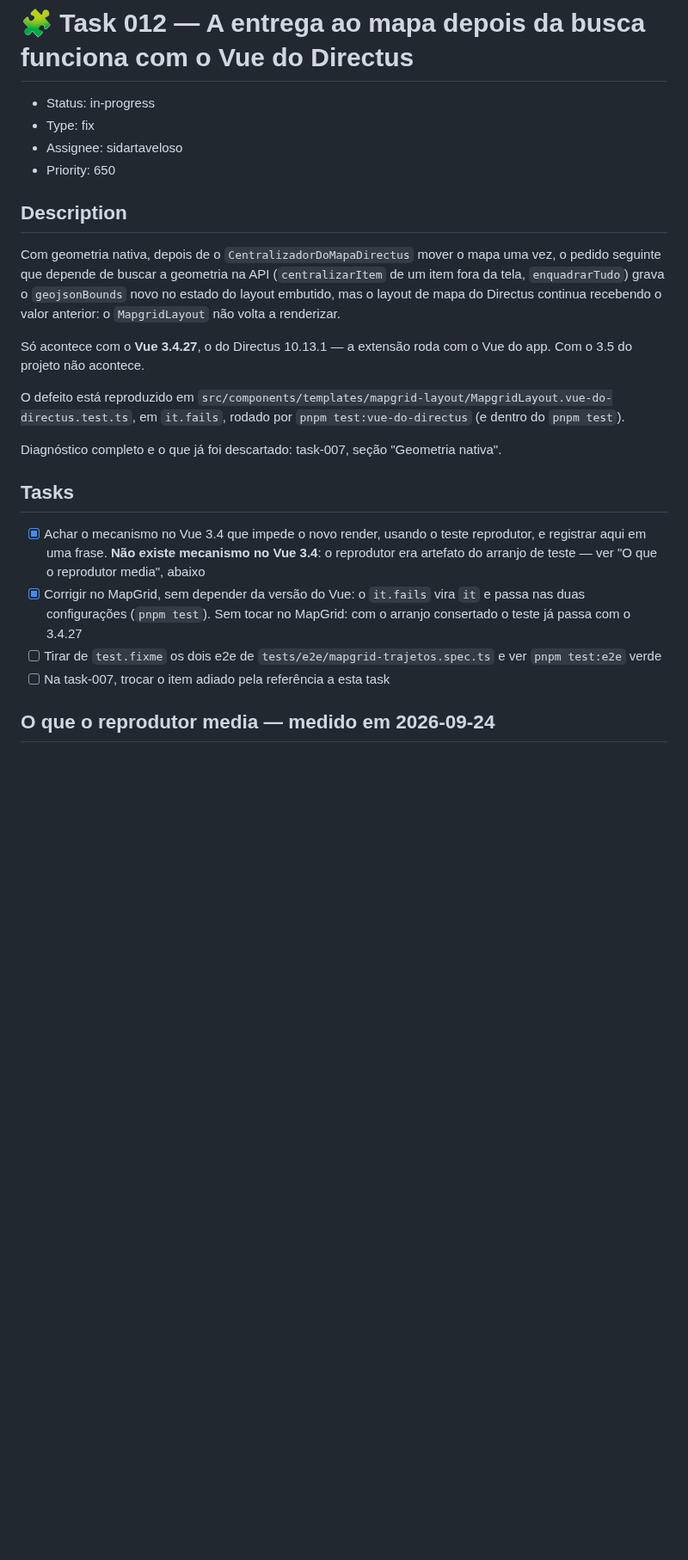
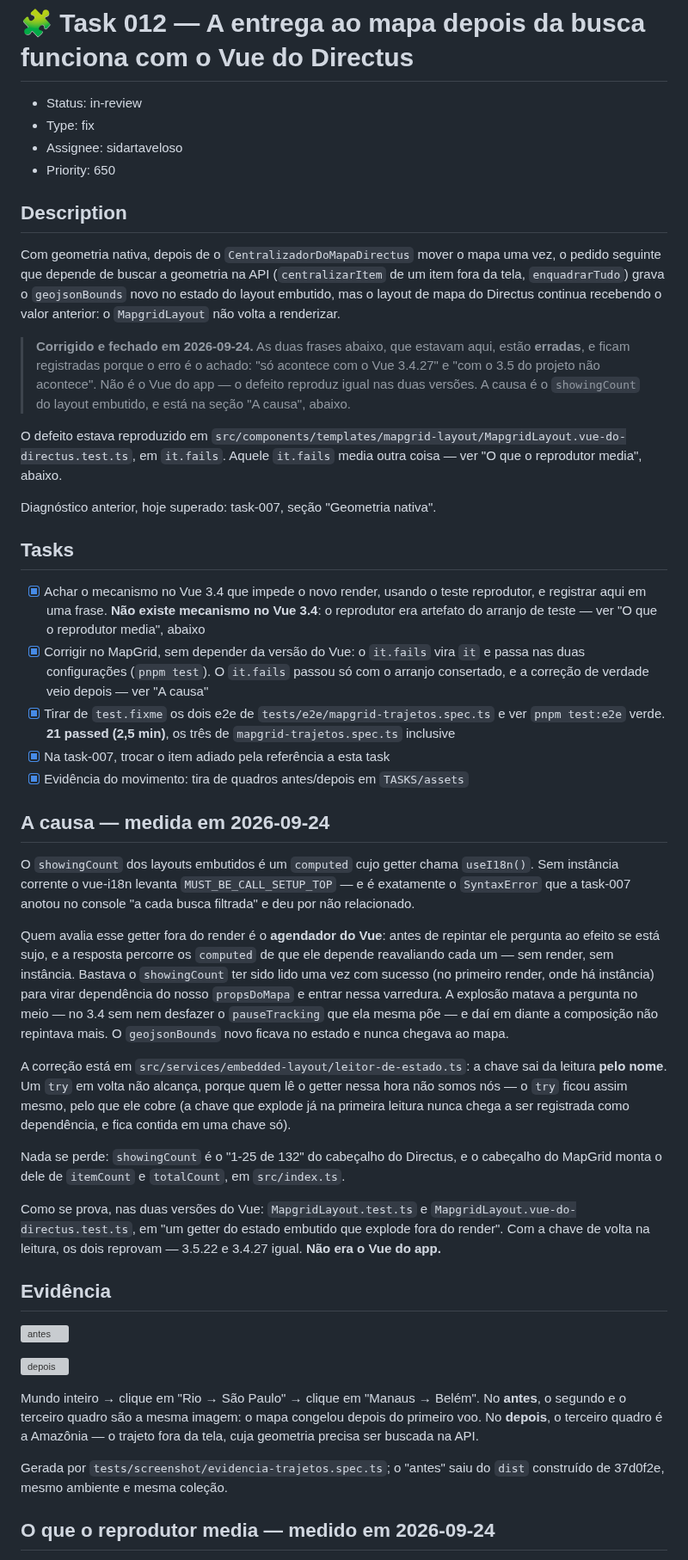
Before and after one commit to devix-tecnologia/directus-extension-mapgrid, a Markdown page: TASKS/task-012-a-entrega-ao-mapa-depois-da-busca-funciona-com-o-vue-do-directus.md, the part around one of its changes. Shown at 86% size. GitHub-like rendering; blank space fills up the shorter version; grey boxes are pictures that could not be loaded.

Commit message:
docs(TASKS): task-012 - mark as ready for review [skip ci]

```diff
--- a/TASKS/task-012-a-entrega-ao-mapa-depois-da-busca-funciona-com-o-vue-do-directus.md
+++ b/TASKS/task-012-a-entrega-ao-mapa-depois-da-busca-funciona-com-o-vue-do-directus.md
@@ -1,6 +1,6 @@
 # 🧩 Task 012 — A entrega ao mapa depois da busca funciona com o Vue do Directus
 
-- Status: in-progress
+- Status: in-review
 - Type: fix
 - Assignee: sidartaveloso
 - Priority: 650
@@ -14,15 +14,18 @@ vez, o pedido seguinte que depende de buscar a geometria na API
 Directus continua recebendo o valor anterior: o `MapgridLayout` não volta a
 renderizar.
 
-Só acontece com o **Vue 3.4.27**, o do Directus 10.13.1 — a extensão roda com o
-Vue do app. Com o 3.5 do projeto não acontece.
+> **Corrigido e fechado em 2026-09-24.** As duas frases abaixo, que estavam
+> aqui, estão **erradas**, e ficam registradas porque o erro é o achado: "só
+> acontece com o Vue 3.4.27" e "com o 3.5 do projeto não acontece". Não é o Vue
+> do app — o defeito reproduz igual nas duas versões. A causa é o
+> `showingCount` do layout embutido, e está na seção "A causa", abaixo.
 
-O defeito está reproduzido em
+O defeito estava reproduzido em
 `src/components/templates/mapgrid-layout/MapgridLayout.vue-do-directus.test.ts`,
-em `it.fails`, rodado por `pnpm test:vue-do-directus` (e dentro do `pnpm test`).
+em `it.fails`. Aquele `it.fails` media outra coisa — ver "O que o reprodutor
+media", abaixo.
 
-Diagnóstico completo e o que já foi descartado: task-007, seção "Geometria
-nativa".
+Diagnóstico anterior, hoje superado: task-007, seção "Geometria nativa".
 
 ## Tasks
 <!-- [x] feito · [ ] em aberto · [ ] ... — adiado: <razão> para o que se decidiu não fazer -->
@@ -31,11 +34,58 @@ nativa".
       3.4**: o reprodutor era artefato do arranjo de teste — ver "O que o
       reprodutor media", abaixo
 - [x] Corrigir no MapGrid, sem depender da versão do Vue: o `it.fails` vira `it`
-      e passa nas duas configurações (`pnpm test`). Sem tocar no MapGrid: com o
-      arranjo consertado o teste já passa com o 3.4.27
-- [ ] Tirar de `test.fixme` os dois e2e de `tests/e2e/mapgrid-trajetos.spec.ts`
-      e ver `pnpm test:e2e` verde
-- [ ] Na task-007, trocar o item adiado pela referência a esta task
+      e passa nas duas configurações (`pnpm test`). O `it.fails` passou só com o
+      arranjo consertado, e a correção de verdade veio depois — ver "A causa"
+- [x] Tirar de `test.fixme` os dois e2e de `tests/e2e/mapgrid-trajetos.spec.ts`
+      e ver `pnpm test:e2e` verde. **21 passed (2,5 min)**, os três de
+      `mapgrid-trajetos.spec.ts` inclusive
+- [x] Na task-007, trocar o item adiado pela referência a esta task
+- [x] Evidência do movimento: tira de quadros antes/depois em `TASKS/assets`
+
+## A causa — medida em 2026-09-24
+
+O `showingCount` dos layouts embutidos é um `computed` cujo getter chama
+`useI18n()`. Sem instância corrente o vue-i18n levanta `MUST_BE_CALL_SETUP_TOP`
+— e é exatamente o `SyntaxError` que a task-007 anotou no console "a cada busca
+filtrada" e deu por não relacionado.
+
+Quem avalia esse getter fora do render é o **agendador do Vue**: antes de
+repintar ele pergunta ao efeito se está sujo, e a resposta percorre os
+`computed` de que ele depende reavaliando cada um — sem render, sem instância.
+Bastava o `showingCount` ter sido lido uma vez com sucesso (no primeiro render,
+onde há instância) para virar dependência do nosso `propsDoMapa` e entrar nessa
+varredura. A explosão matava a pergunta no meio — no 3.4 sem nem desfazer o
+`pauseTracking` que ela mesma põe — e daí em diante a composição não repintava
+mais. O `geojsonBounds` novo ficava no estado e nunca chegava ao mapa.
+
+A correção está em `src/services/embedded-layout/leitor-de-estado.ts`: a chave
+sai da leitura **pelo nome**. Um `try` em volta não alcança, porque quem lê o
+getter nessa hora não somos nós — o `try` ficou assim mesmo, pelo que ele cobre
+(a chave que explode já na primeira leitura nunca chega a ser registrada como
+dependência, e fica contida em uma chave só).
+
+Nada se perde: `showingCount` é o "1-25 de 132" do cabeçalho do Directus, e o
+cabeçalho do MapGrid monta o dele de `itemCount` e `totalCount`, em
+`src/index.ts`.
+
+Como se prova, nas duas versões do Vue:
+`MapgridLayout.test.ts` e `MapgridLayout.vue-do-directus.test.ts`, em "um getter
+do estado embutido que explode fora do render". Com a chave de volta na leitura,
+os dois reprovam — 3.5.22 e 3.4.27 igual. **Não era o Vue do app.**
+
+## Evidência
+
+![antes](assets/task-012-trajetos-geometria-nativa-antes.jpg)
+
+![depois](assets/task-012-trajetos-geometria-nativa-depois.jpg)
+
+Mundo inteiro → clique em "Rio → São Paulo" → clique em "Manaus → Belém". No
+**antes**, o segundo e o terceiro quadro são a mesma imagem: o mapa congelou
+depois do primeiro voo. No **depois**, o terceiro quadro é a Amazônia — o
+trajeto fora da tela, cuja geometria precisa ser buscada na API.
+
+Gerada por `tests/screenshot/evidencia-trajetos.spec.ts`; o "antes" saiu do
+`dist` construído de 37d0f2e, mesmo ambiente e mesma coleção.
 
 ## O que o reprodutor media — medido em 2026-09-24
 
```
Also changed, not shown: other parts of TASKS/task-012-a-entrega-ao-mapa-depois-da-busca-funciona-com-o-vue-do-directus.md (+1 -2 lines).
